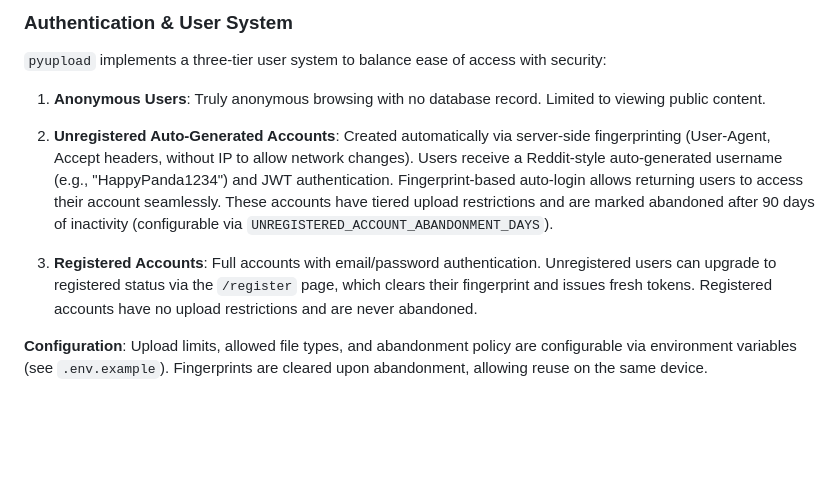
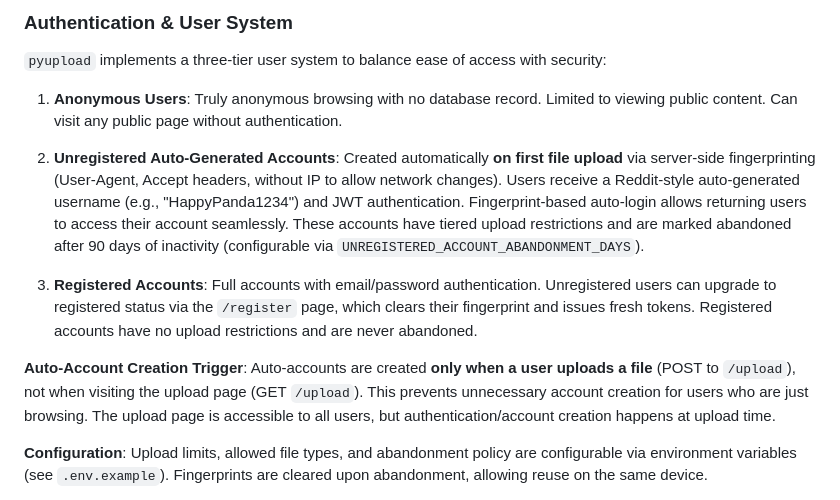
Before and after one commit to samburney/pyupload, a Markdown page: docs/overview.md, the part around the change. Rendered like a GitHub page; blank space fills up the shorter version.

```diff
--- a/docs/overview.md
+++ b/docs/overview.md
@@ -34,11 +34,13 @@ The following technologies have been selected for `pyupload` to ensure a modern,
 
 `pyupload` implements a three-tier user system to balance ease of access with security:
 
-1. **Anonymous Users**: Truly anonymous browsing with no database record. Limited to viewing public content.
+1. **Anonymous Users**: Truly anonymous browsing with no database record. Limited to viewing public content. Can visit any public page without authentication.
 
-2. **Unregistered Auto-Generated Accounts**: Created automatically via server-side fingerprinting (User-Agent, Accept headers, without IP to allow network changes). Users receive a Reddit-style auto-generated username (e.g., "HappyPanda1234") and JWT authentication. Fingerprint-based auto-login allows returning users to access their account seamlessly. These accounts have tiered upload restrictions and are marked abandoned after 90 days of inactivity (configurable via `UNREGISTERED_ACCOUNT_ABANDONMENT_DAYS`).
+2. **Unregistered Auto-Generated Accounts**: Created automatically **on first file upload** via server-side fingerprinting (User-Agent, Accept headers, without IP to allow network changes). Users receive a Reddit-style auto-generated username (e.g., "HappyPanda1234") and JWT authentication. Fingerprint-based auto-login allows returning users to access their account seamlessly. These accounts have tiered upload restrictions and are marked abandoned after 90 days of inactivity (configurable via `UNREGISTERED_ACCOUNT_ABANDONMENT_DAYS`).
 
 3. **Registered Accounts**: Full accounts with email/password authentication. Unregistered users can upgrade to registered status via the `/register` page, which clears their fingerprint and issues fresh tokens. Registered accounts have no upload restrictions and are never abandoned.
+
+**Auto-Account Creation Trigger**: Auto-accounts are created **only when a user uploads a file** (POST to `/upload`), not when visiting the upload page (GET `/upload`). This prevents unnecessary account creation for users who are just browsing. The upload page is accessible to all users, but authentication/account creation happens at upload time.
 
 **Configuration**: Upload limits, allowed file types, and abandonment policy are configurable via environment variables (see `.env.example`). Fingerprints are cleared upon abandonment, allowing reuse on the same device.
 
```
Also changed, not shown: TODO.md (+3 -1 lines), docs/planning/implement-home-gallery.md (added, +381 -0 lines).
